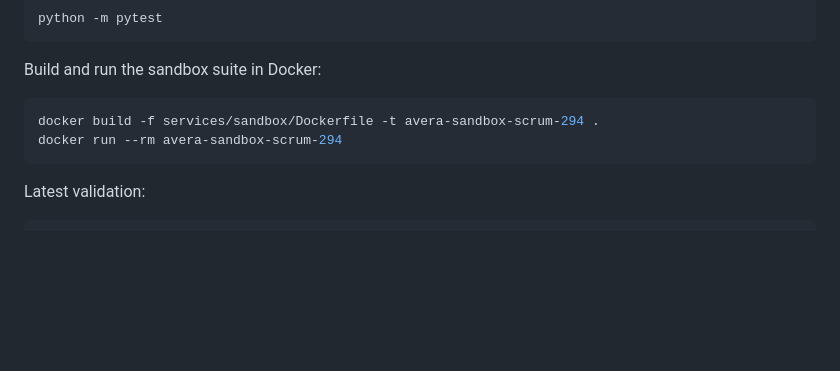
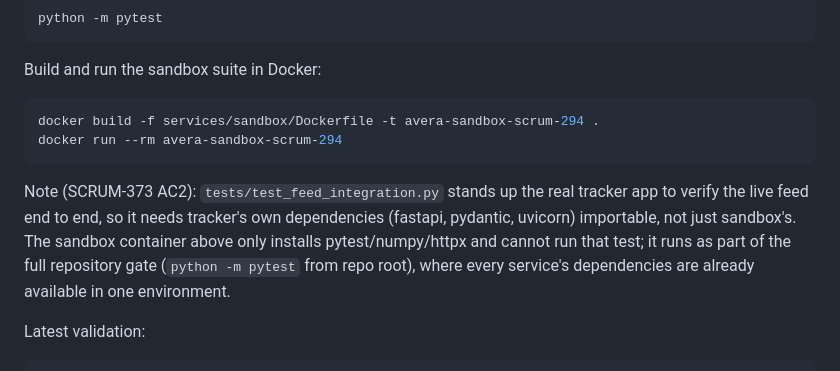
Before and after one commit to xOrbita-Inc/avera-atlas-v6, a Markdown page: services/sandbox/README.md, the part around the change. GitHub-like rendering; blank space fills up the shorter version.

Commit message:
SCRUM-373: note test_feed_integration.py's dependency scope in sandbox README
Per John's AC2 verification comment: test_feed_integration.py stands up
the real tracker app, so it needs tracker's own dependencies (fastapi,
pydantic, uvicorn) importable, not just sandbox's. The sandbox Docker
image only installs pytest/numpy/httpx and cannot run that test on its
own. Documented that it runs as part of the full repository gate
instead, where every service's dependencies are already available.

````diff
--- a/services/sandbox/README.md
+++ b/services/sandbox/README.md
@@ -432,6 +432,14 @@ docker build -f services/sandbox/Dockerfile -t avera-sandbox-scrum-294 .
 docker run --rm avera-sandbox-scrum-294
 ```
 
+Note (SCRUM-373 AC2): `tests/test_feed_integration.py` stands up the real
+tracker app to verify the live feed end to end, so it needs tracker's own
+dependencies (fastapi, pydantic, uvicorn) importable, not just sandbox's.
+The sandbox container above only installs pytest/numpy/httpx and cannot
+run that test; it runs as part of the full repository gate (`python -m
+pytest` from repo root), where every service's dependencies are already
+available in one environment.
+
 Latest validation:
 
 ```text
````
